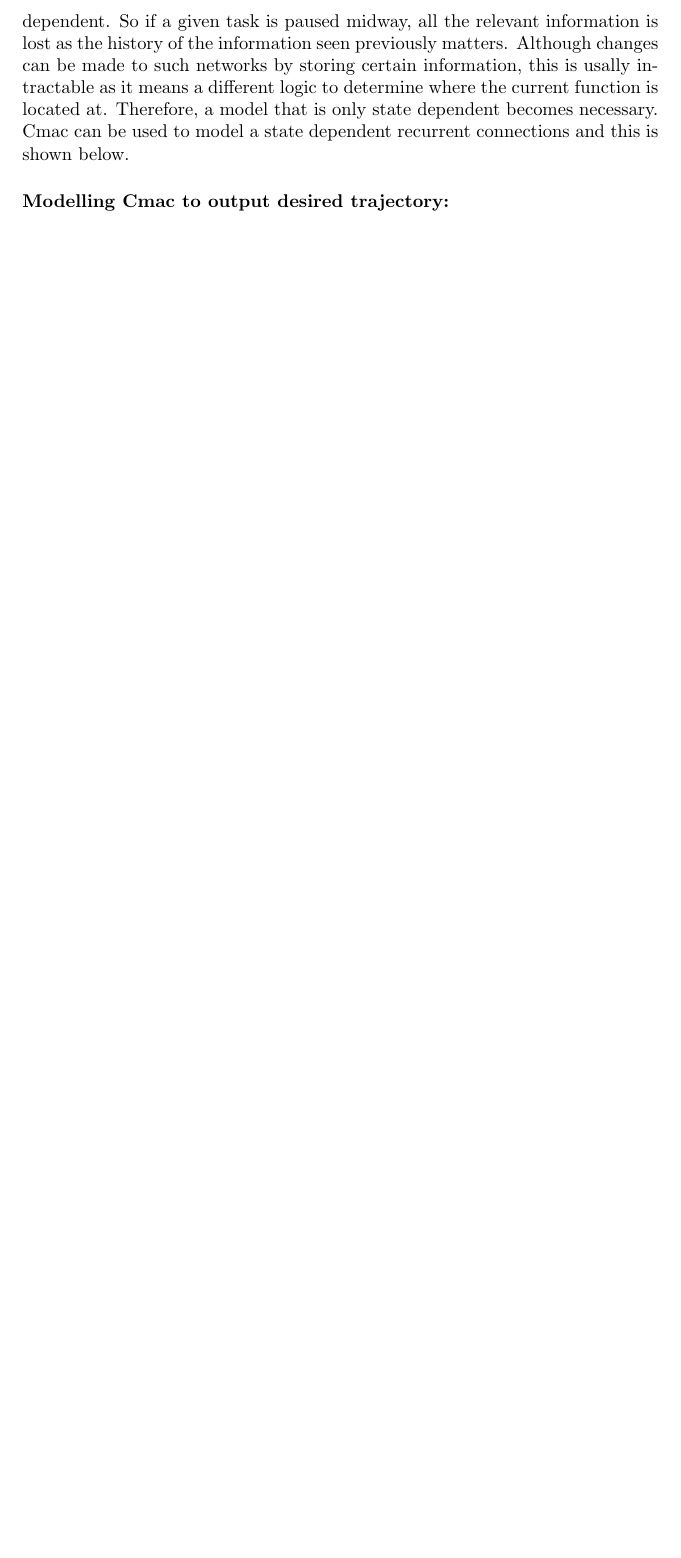
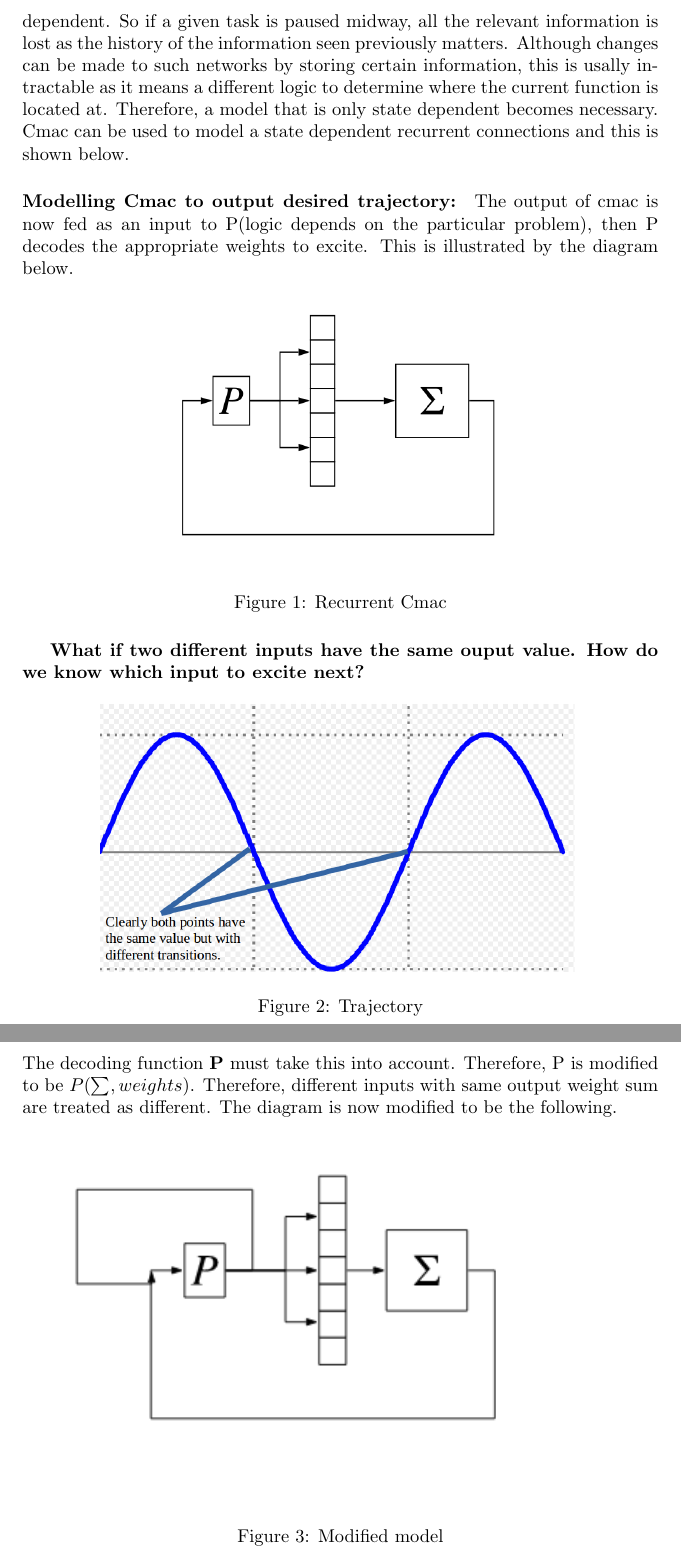
Before and after one commit to mesneym/Cmac, a LaTeX document (report.tex): part of page 4 of 4 before the commit and two parts of pages 4 and 5 of 5 after it, the two joined at a grey line, cut so that both start at the same text, the shorter picture padded with empty space. Compiled offline with pdfLaTeX.

Commit message:
Tweaking report

```diff
--- a/report.tex
+++ b/report.tex
@@ -47,5 +51,27 @@ Although changes can be made to such networks by storing certain information, th
 Therefore, a model that is only state dependent becomes necessary. Cmac can be used to model a state dependent recurrent connections and this is shown below.
 
 \paragraph{Modelling Cmac to output desired trajectory:}
+The output of cmac is now fed as an input to P(logic depends on the particular problem), then P decodes
+the appropriate weights to excite. This is illustrated by the diagram below.
 
+  \begin{figure}[h!]
+    \centering
+    \includegraphics[scale=0.35]{./Data/statemodelling.png}
+    \caption{Recurrent Cmac}
+  \end{figure}
+
+  \textbf{What if two different inputs have the same ouput value. How do we know which input to excite next?}
+  \begin{figure}[h!]
+    \centering
+    \includegraphics[scale=0.3]{./Data/model2.png}
+    \caption{Trajectory}
+  \end{figure} \\
+  The decoding function \textbf{P} must take this into account. Therefore,  P is modified to be $P(\sum,weights)$. Therefore,
+  different inputs with same output weight sum are treated as different. The diagram is now modified to be the following.
+
+  \begin{figure}[h!]
+    \centering
+    \includegraphics[scale=0.8]{./Data/modifiedmodel.png}
+    \caption{Modified model}
+  \end{figure}
 \end{document}
```
Also changed, not shown: Data/model2.png (added), Data/modifiedmodel.png (added), Data/statemodelling.png (added), report.pdf, report.tex (4 more changed lines).
